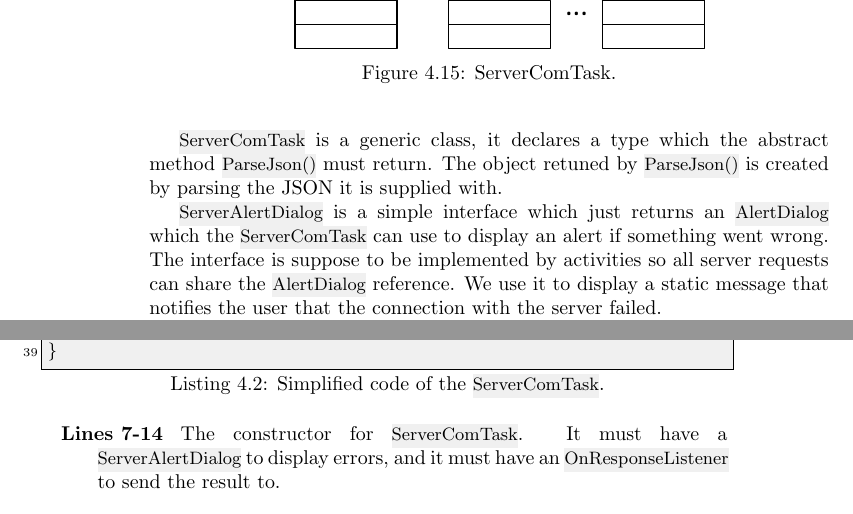
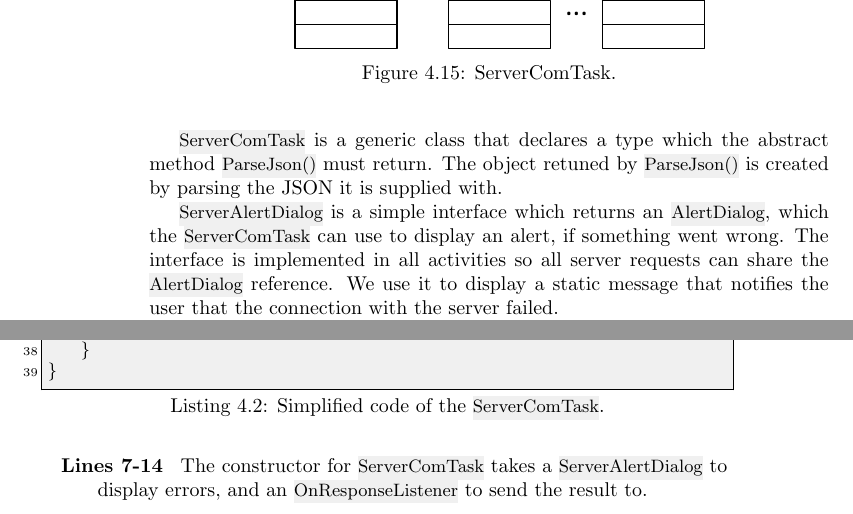
Before and after one commit to figa12/food-report, a LaTeX thesis (master.tex, which reads tex/servercom.tex): two parts of pages 56 and 57 of 89, joined at a grey line, cut so that both start at the same text. Compiled offline with pdfLaTeX.

Commit message:
rettelser

```diff
--- a/tex/servercom.tex
+++ b/tex/servercom.tex
@@ -7,9 +7,9 @@ In order to communicate with the server we created an abstract class which must
 \caption{ServerComTask.}
 \label{fig:servercomtask}
 \end{figure}
-\inline{ServerComTask} is a generic class, it declares a type which the abstract method \inline{ParseJson()} must return. The object retuned by \inline{ParseJson()} is created by parsing the \ac{json} it is supplied with.
+\inline{ServerComTask} is a generic class that declares a type which the abstract method \inline{ParseJson()} must return. The object retuned by \inline{ParseJson()} is created by parsing the \ac{json} it is supplied with.
 
-\inline{ServerAlertDialog} is a simple interface which just returns an \inline{AlertDialog} which the \inline{ServerComTask} can use to display an alert if something went wrong. The interface is suppose to be implemented by activities so all server requests can share the \inline{AlertDialog} reference. We use it to display a static message that notifies the user that the connection with the server failed.
+\inline{ServerAlertDialog} is a simple interface which returns an \inline{AlertDialog}, which the \inline{ServerComTask} can use to display an alert, if something went wrong. The interface is implemented in all activities so all server requests can share the \inline{AlertDialog} reference. We use it to display a static message that notifies the user that the connection with the server failed.
 
 \inline{OnResponseListener} is a generic interface. It is used by \inline{ServerComTask} to communicate the result to where the server request was started. It sends the generic type as the result with \inline{onResponse()}. If anything went wrong with the request and no answer was produced, then \inline{onFailed()} is called so the lack of a result can be handled.
 
@@ -66,7 +66,7 @@ public abstract class ServerComTask<T> extends AsyncTask<String, Integer, T> {
 \end{lstlisting}
 
 \begin{description}
-\item[Lines 7-14] The constructor for \inline{ServerComTask}. It must have a \linebreak\inline{ServerAlertDialog} to display errors, and it must have an \inline{OnResponseListener} to send the result to.
+\item[Lines 7-14] The constructor for \inline{ServerComTask} takes a \inline{ServerAlertDialog} to display errors, and an \inline{OnResponseListener} to send the result to.
 \item[Line 13] The call to \inline{execute()} starts the overridden abstract method \linebreak\inline{doInBackground()} on a new thread. We chose to execute the task when the class is instantiated, since the task can only be executed once per instance of the task, so it is required that the path to download from is specified in the constructor.
 \item[Lines 16-24] \inline{doinBackground()} must return the generic type. The result is then passed to the method \inline{onPostExecute()} which runs on the \ac{ui} thread.
 \item[Line 19] First we download the data from the server. The download is an \textit{http get} request, so any parameters to the call is specified in the path. The \inline{download()} method is not shown.
```
Also changed, not shown: tex/servercom.tex (2 more changed lines).
